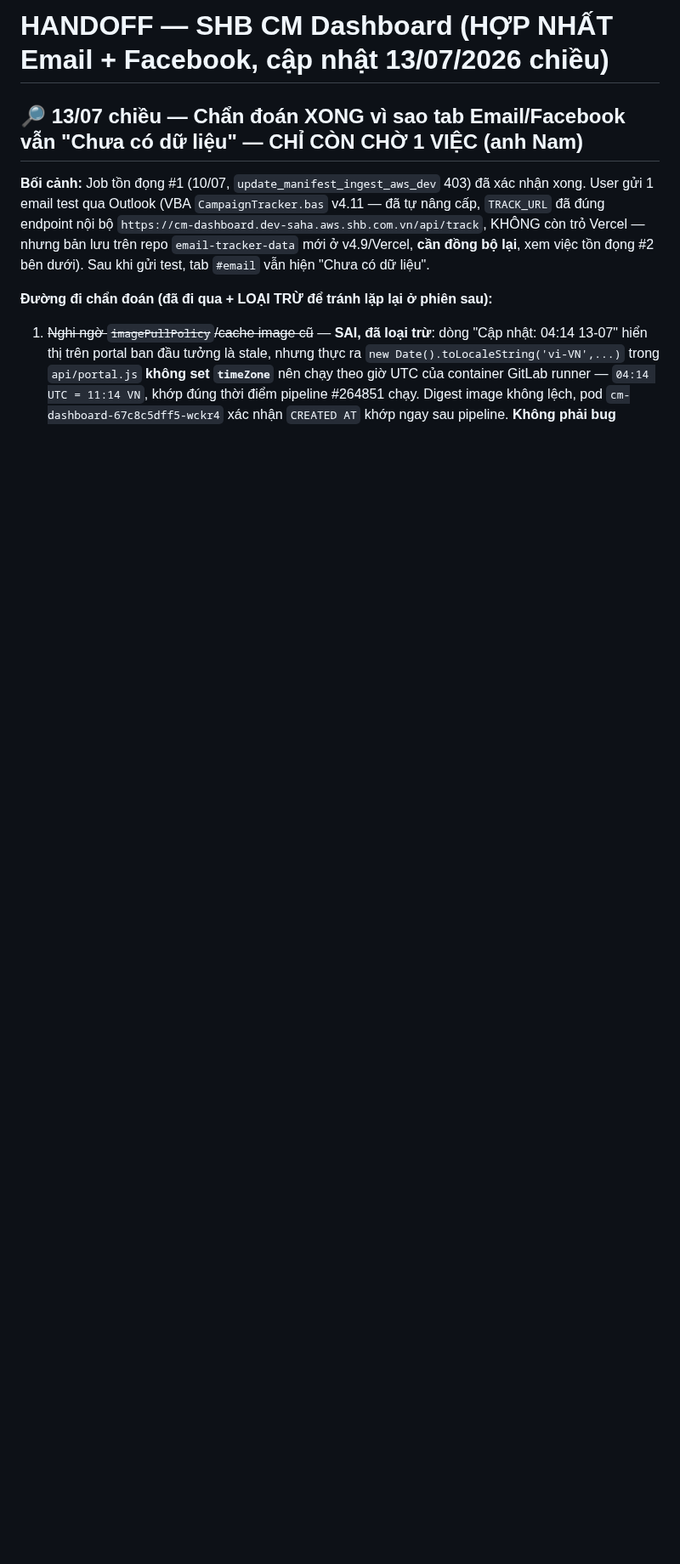
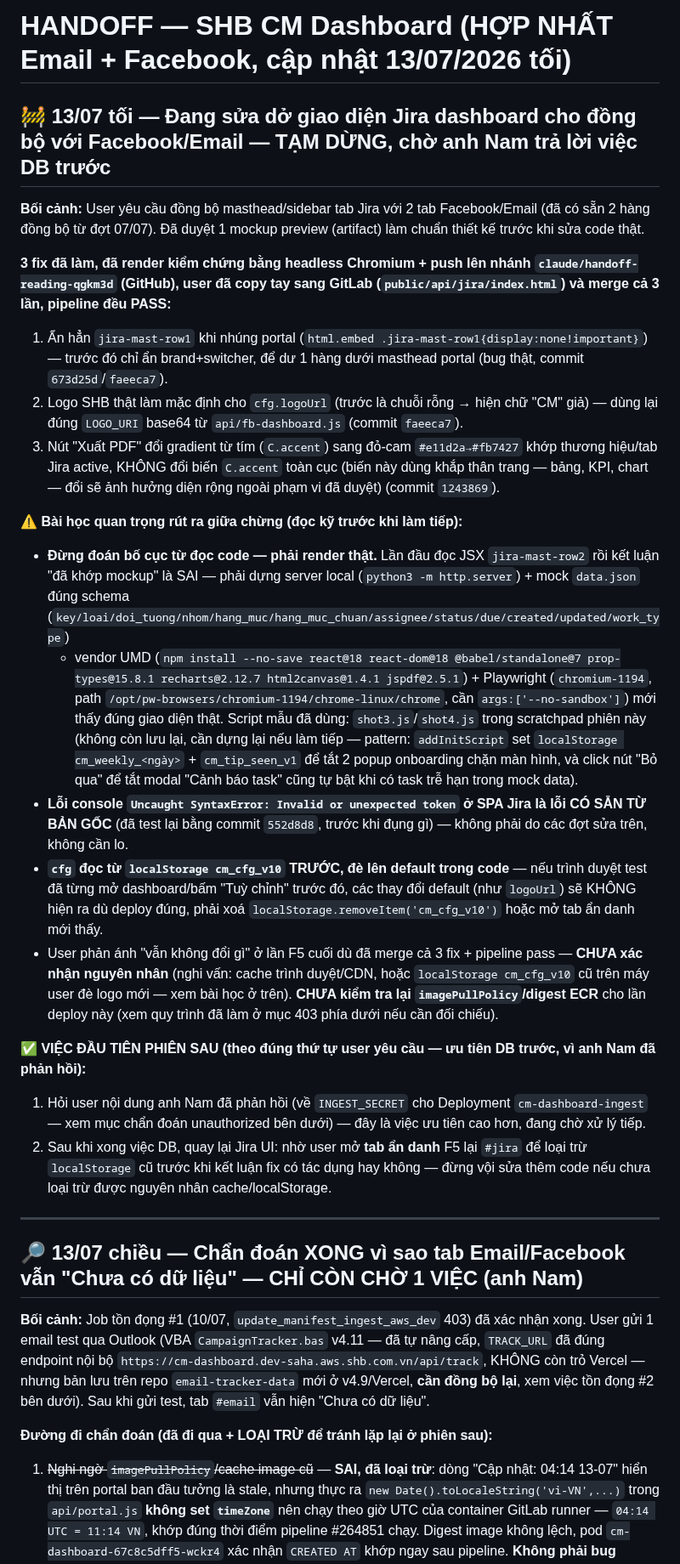
Before and after one commit to Chapter-CM/shb-dashboard-media, a Markdown page: HANDOFF.md, the part around the change. Shown at 85% size. Rendered like a GitHub page; blank space fills up the shorter version.

Commit message:
HANDOFF: tam dung sua Jira UI, ghi lai 3 fix da lam + bai hoc, uu tien viec DB anh Nam da phan hoi

```diff
--- a/HANDOFF.md
+++ b/HANDOFF.md
@@ -1,4 +1,50 @@
-# HANDOFF — SHB CM Dashboard (HỢP NHẤT Email + Facebook, cập nhật 13/07/2026 chiều)
+# HANDOFF — SHB CM Dashboard (HỢP NHẤT Email + Facebook, cập nhật 13/07/2026 tối)
+
+## 🚧 13/07 tối — Đang sửa dở giao diện Jira dashboard cho đồng bộ với Facebook/Email — TẠM DỪNG, chờ anh Nam trả lời việc DB trước
+
+**Bối cảnh:** User yêu cầu đồng bộ masthead/sidebar tab Jira với 2 tab Facebook/Email (đã có sẵn 2 hàng
+đồng bộ từ đợt 07/07). Đã duyệt 1 mockup preview (artifact) làm chuẩn thiết kế trước khi sửa code thật.
+
+**3 fix đã làm, đã render kiểm chứng bằng headless Chromium + push lên nhánh `claude/handoff-reading-qgkm3d`
+(GitHub), user đã copy tay sang GitLab (`public/api/jira/index.html`) và merge cả 3 lần, pipeline đều
+PASS:**
+1. Ẩn hẳn `jira-mast-row1` khi nhúng portal (`html.embed .jira-mast-row1{display:none!important}`) —
+   trước đó chỉ ẩn brand+switcher, để dư 1 hàng dưới masthead portal (bug thật, commit `673d25d`/`faeeca7`).
+2. Logo SHB thật làm mặc định cho `cfg.logoUrl` (trước là chuỗi rỗng → hiện chữ "CM" giả) — dùng lại
+   đúng `LOGO_URI` base64 từ `api/fb-dashboard.js` (commit `faeeca7`).
+3. Nút "Xuất PDF" đổi gradient từ tím (`C.accent`) sang đỏ-cam `#e11d2a→#fb7427` khớp thương hiệu/tab
+   Jira active, KHÔNG đổi biến `C.accent` toàn cục (biến này dùng khắp thân trang — bảng, KPI, chart —
+   đổi sẽ ảnh hưởng diện rộng ngoài phạm vi đã duyệt) (commit `1243869`).
+
+**⚠️ Bài học quan trọng rút ra giữa chừng (đọc kỹ trước khi làm tiếp):**
+- **Đừng đoán bố cục từ đọc code — phải render thật.** Lần đầu đọc JSX `jira-mast-row2` rồi kết luận
+  "đã khớp mockup" là SAI — phải dựng server local (`python3 -m http.server`) + mock `data.json` đúng
+  schema (`key/loai/doi_tuong/nhom/hang_muc/hang_muc_chuan/assignee/status/due/created/updated/work_type`)
+  + vendor UMD (`npm install --no-save react@18 react-dom@18 @babel/standalone@7 prop-types@15.8.1
+  recharts@2.12.7 html2canvas@1.4.1 jspdf@2.5.1`) + Playwright (`chromium-1194`, path
+  `/opt/pw-browsers/chromium-1194/chrome-linux/chrome`, cần `args:['--no-sandbox']`) mới thấy đúng giao
+  diện thật. Script mẫu đã dùng: `shot3.js`/`shot4.js` trong scratchpad phiên này (không còn lưu lại,
+  cần dựng lại nếu làm tiếp — pattern: `addInitScript` set `localStorage cm_weekly_<ngày>` +
+  `cm_tip_seen_v1` để tắt 2 popup onboarding chặn màn hình, và click nút "Bỏ qua" để tắt modal "Cảnh
+  báo task" cũng tự bật khi có task trễ hạn trong mock data).
+- **Lỗi console `Uncaught SyntaxError: Invalid or unexpected token` ở SPA Jira là lỗi CÓ SẴN TỪ BẢN GỐC**
+  (đã test lại bằng commit `552d8d8`, trước khi đụng gì) — không phải do các đợt sửa trên, không cần lo.
+- **`cfg` đọc từ `localStorage cm_cfg_v10` TRƯỚC, đè lên default trong code** — nếu trình duyệt test đã
+  từng mở dashboard/bấm "Tuỳ chỉnh" trước đó, các thay đổi default (như `logoUrl`) sẽ KHÔNG hiện ra dù
+  deploy đúng, phải xoá `localStorage.removeItem('cm_cfg_v10')` hoặc mở tab ẩn danh mới thấy.
+- User phản ánh "vẫn không đổi gì" ở lần F5 cuối dù đã merge cả 3 fix + pipeline pass — **CHƯA xác nhận
+  nguyên nhân** (nghi vấn: cache trình duyệt/CDN, hoặc `localStorage cm_cfg_v10` cũ trên máy user đè
+  logo mới — xem bài học ở trên). **CHƯA kiểm tra lại `imagePullPolicy`/digest ECR** cho lần deploy này
+  (xem quy trình đã làm ở mục 403 phía dưới nếu cần đối chiếu).
+
+**✅ VIỆC ĐẦU TIÊN PHIÊN SAU (theo đúng thứ tự user yêu cầu — ưu tiên DB trước, vì anh Nam đã phản hồi):**
+1. Hỏi user nội dung anh Nam đã phản hồi (về `INGEST_SECRET` cho Deployment `cm-dashboard-ingest` — xem
+   mục chẩn đoán unauthorized bên dưới) — đây là việc ưu tiên cao hơn, đang chờ xử lý tiếp.
+2. Sau khi xong việc DB, quay lại Jira UI: nhờ user mở **tab ẩn danh** F5 lại `#jira` để loại trừ
+   `localStorage` cũ trước khi kết luận fix có tác dụng hay không — đừng vội sửa thêm code nếu chưa
+   loại trừ được nguyên nhân cache/localStorage.
+
+---
 
 ## 🔎 13/07 chiều — Chẩn đoán XONG vì sao tab Email/Facebook vẫn "Chưa có dữ liệu" — CHỈ CÒN CHỜ 1 VIỆC (anh Nam)
 
```
